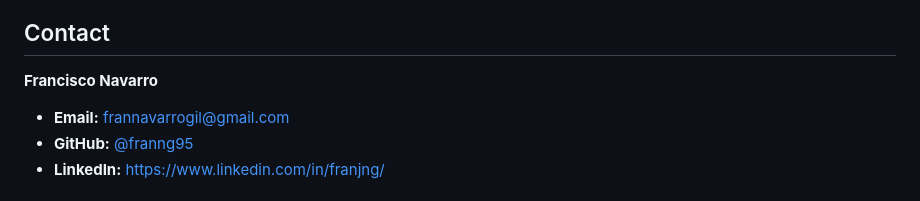
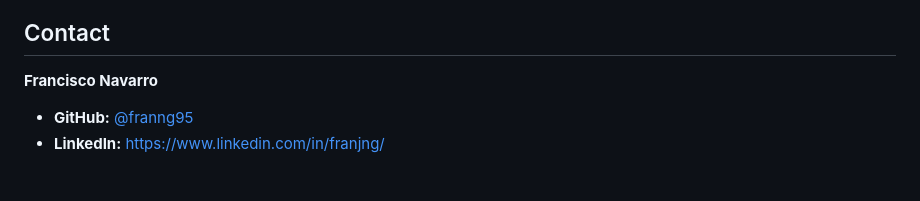
Before and after one commit to franng95/meeting_platform, a Markdown page: README.md, the part around the change. Drawn GitHub-style.

Commit message:
Remove personal email from public README

```diff
--- a/README.md
+++ b/README.md
@@ -392,7 +392,6 @@ MIT License - See LICENSE file for details
 ## Contact
 
 **Francisco Navarro**
-- **Email:** frannavarrogil@gmail.com
 - **GitHub:** [@franng95](https://github.com/franng95)
 - **LinkedIn:** https://www.linkedin.com/in/franjng/
 
```
